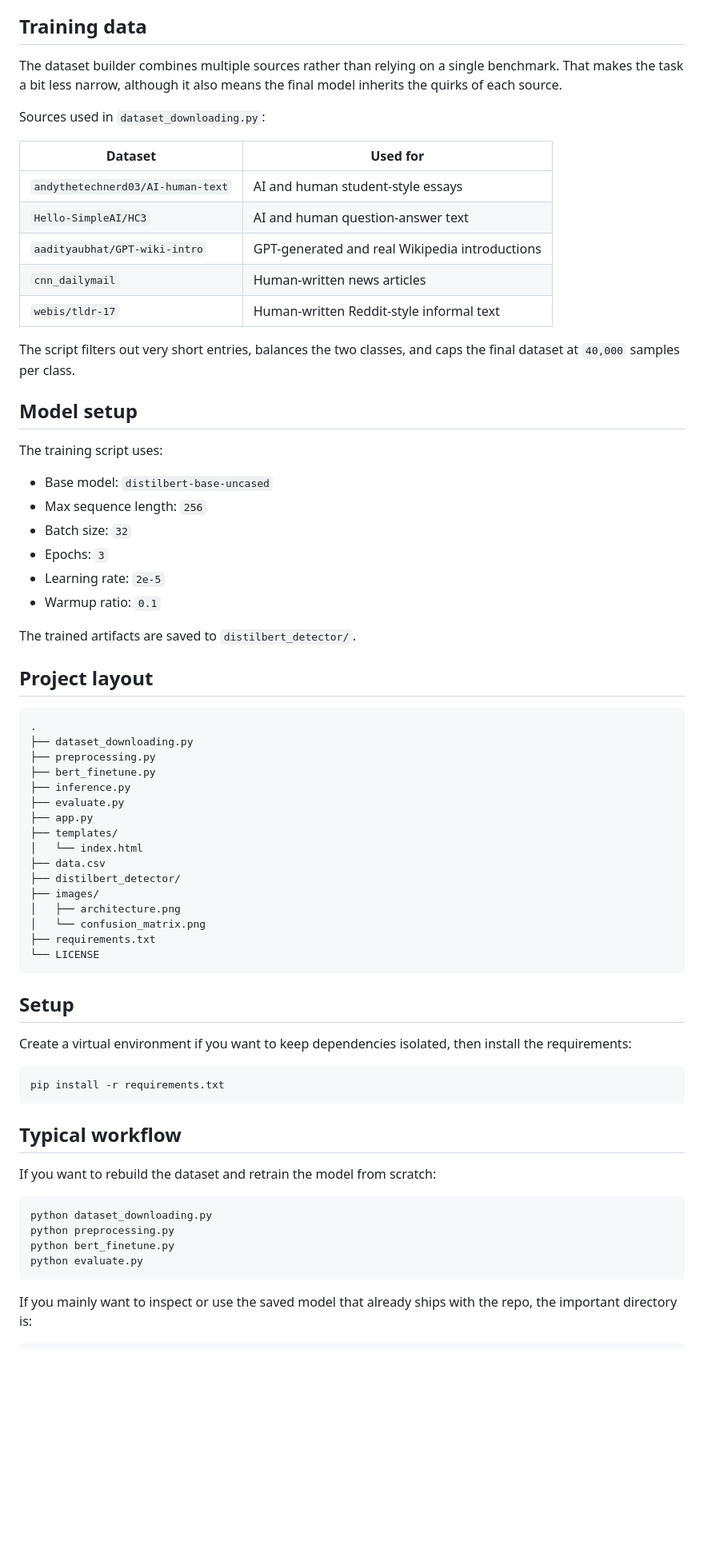
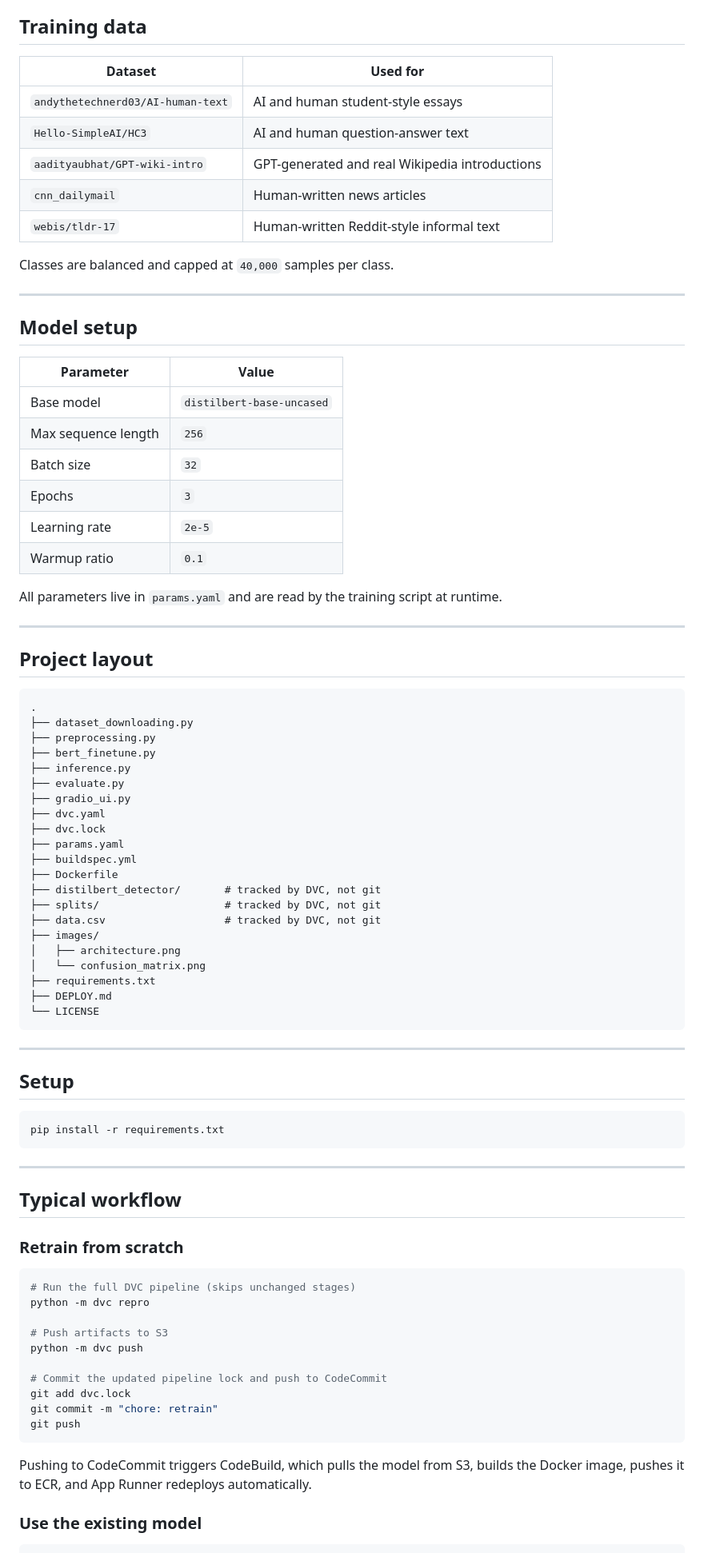
Before and after one commit to patermars/AI_Plagarism_Detection, a Markdown page: README.md, the part around one of its changes. Shown at 80% size. Rendered like a GitHub page; blank space fills up the shorter version.

````diff
--- a/README.md
+++ b/README.md
@@ -44,9 +51,5 @@ For longer inputs, the project also scores each sentence separately so you can s
 
 ## Training data
-
-The dataset builder combines multiple sources rather than relying on a single benchmark. That makes the task a bit less narrow, although it also means the final model inherits the quirks of each source.
-
-Sources used in `dataset_downloading.py`:
 
 | Dataset | Used for |
 |---|---|
@@ -56,20 +59,24 @@ Sources used in `dataset_downloading.py`:
 | `cnn_dailymail` | Human-written news articles |
 | `webis/tldr-17` | Human-written Reddit-style informal text |
 
-The script filters out very short entries, balances the two classes, and caps the final dataset at `40,000` samples per class.
+Classes are balanced and capped at `40,000` samples per class.
+
+---
 
 ## Model setup
 
-The training script uses:
+| Parameter | Value |
+|---|---|
+| Base model | `distilbert-base-uncased` |
+| Max sequence length | `256` |
+| Batch size | `32` |
+| Epochs | `3` |
+| Learning rate | `2e-5` |
+| Warmup ratio | `0.1` |
 
-- Base model: `distilbert-base-uncased`
-- Max sequence length: `256`
-- Batch size: `32`
-- Epochs: `3`
-- Learning rate: `2e-5`
-- Warmup ratio: `0.1`
+All parameters live in `params.yaml` and are read by the training script at runtime.
 
-The trained artifacts are saved to `distilbert_detector/`.
+---
 
 ## Project layout
 
@@ -80,37 +87,52 @@ The trained artifacts are saved to `distilbert_detector/`.
 ├── bert_finetune.py
 ├── inference.py
 ├── evaluate.py
-├── app.py
-├── templates/
-│   └── index.html
-├── data.csv
-├── distilbert_detector/
+├── gradio_ui.py
+├── dvc.yaml
+├── dvc.lock
+├── params.yaml
+├── buildspec.yml
+├── Dockerfile
+├── distilbert_detector/       # tracked by DVC, not git
+├── splits/                    # tracked by DVC, not git
+├── data.csv                   # tracked by DVC, not git
 ├── images/
 │   ├── architecture.png
 │   └── confusion_matrix.png
 ├── requirements.txt
+├── DEPLOY.md
 └── LICENSE
 ```
 
+---
+
 ## Setup
-
-Create a virtual environment if you want to keep dependencies isolated, then install the requirements:
 
 ```bash
 pip install -r requirements.txt
 ```
 
+---
+
 ## Typical workflow
 
-If you want to rebuild the dataset and retrain the model from scratch:
+### Retrain from scratch
 
 ```bash
-python dataset_downloading.py
-python preprocessing.py
-python bert_finetune.py
-python evaluate.py
+# Run the full DVC pipeline (skips unchanged stages)
+python -m dvc repro
+
+# Push artifacts to S3
+python -m dvc push
+
+# Commit the updated pipeline lock and push to CodeCommit
+git add dvc.lock
+git commit -m "chore: retrain"
+git push
 ```
 
-If you mainly want to inspect or use the saved model that already ships with the repo, the important directory is:
+Pushing to CodeCommit triggers CodeBuild, which pulls the model from S3, builds the Docker image, pushes it to ECR, and App Runner redeploys automatically.
+
+### Use the existing model
 
 ```bash
````
Also changed, not shown: other parts of README.md (+73 -48 lines), images/pipeline.png (added).
